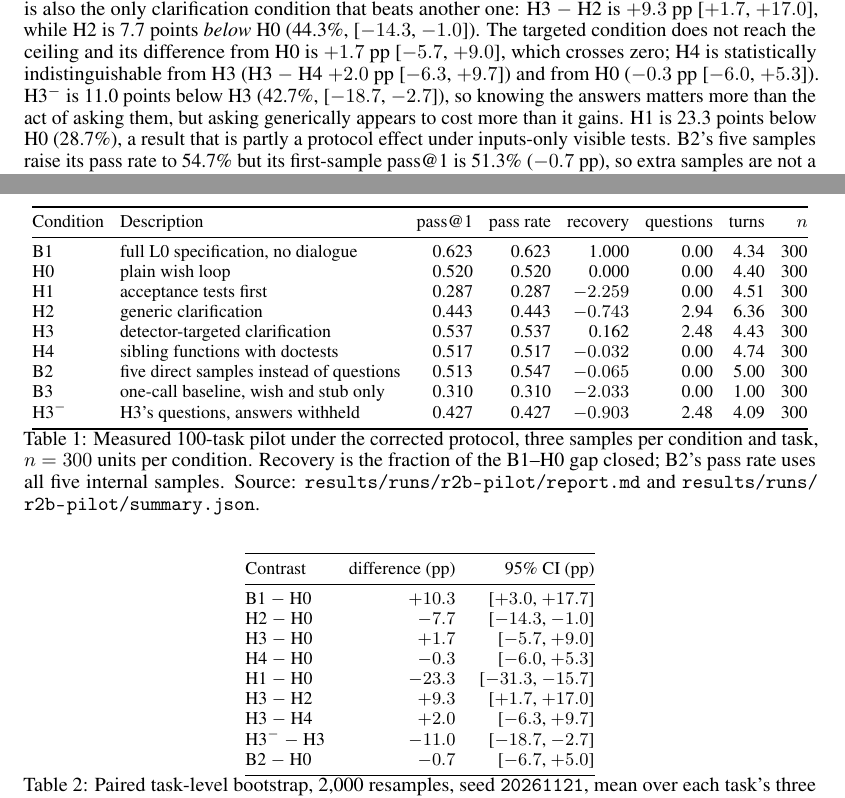
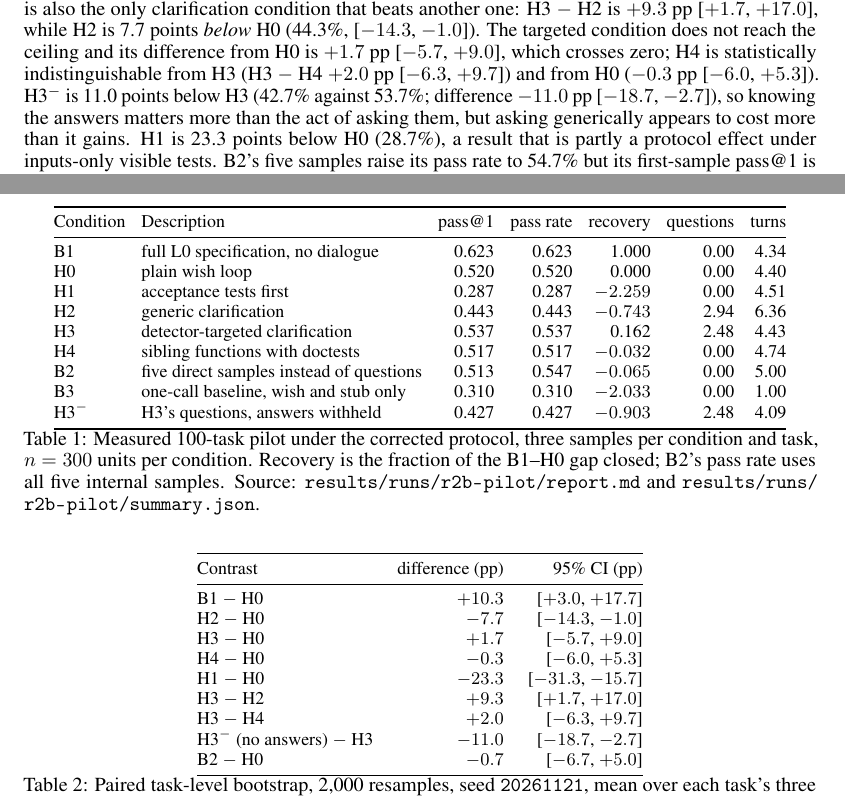
Before and after one commit to dpologdvinity/superagent, a LaTeX paper (paper/main.tex): two parts of pages 4 and 5 of 8, joined at a grey line, cut so that both start at the same text. Compiled offline with pdfLaTeX.

Commit message:
Clarify the withheld-answers contrast and drop the constant n column
- Abstract: four of the five requirement fields are deleted, not five (intent is kept at L3).
- Table 1: remove the n column, constant at 300 and already stated in the caption.
- Table 2: label the row 'H3^- (no answers) - H3' so the condition name cannot be read as a minus.
- Report the withheld-answers contrast as a difference with its interval instead of a bare percentage.

```diff
--- a/paper/main.tex
+++ b/paper/main.tex
@@ -251,7 +251,7 @@ beats another one: H3 $-$ H2 is $+9.3$ pp [$+1.7$, $+17.0$], while H2 is 7.7 poi
 \emph{below} H0 (44.3\%, [$-14.3$, $-1.0$]). The targeted condition does not reach the
 ceiling and its difference from H0 is $+1.7$ pp [$-5.7$, $+9.0$], which crosses zero; H4 is
 statistically indistinguishable from H3 (H3 $-$ H4 $+2.0$ pp [$-6.3$, $+9.7$]) and from H0
-($-0.3$ pp [$-6.0$, $+5.3$]). H3$^-$ is 11.0 points below H3 (42.7\%, [$-18.7$, $-2.7$]),
+($-0.3$ pp [$-6.0$, $+5.3$]). H3$^-$ is 11.0 points below H3 (42.7\% against 53.7\%; difference $-11.0$ pp [$-18.7$, $-2.7$]),
 so knowing the answers matters more than the act of asking them, but asking generically
 appears to cost more than it gains. H1 is 23.3 points below H0 (28.7\%), a result that is
 partly a protocol effect under inputs-only visible tests. B2's five samples raise its pass
@@ -270,19 +270,19 @@ spends the budget on generic prompts that may not address the missing field.
   \centering
   \small
   \setlength{\tabcolsep}{4pt}
-  \begin{tabular}{@{}llrrrrrr@{}}
+  \begin{tabular}{@{}llrrrrr@{}}
     \toprule
-    Condition & Description & pass@1 & pass rate & recovery & questions & turns & $n$ \\
+    Condition & Description & pass@1 & pass rate & recovery & questions & turns \\
     \midrule
-    B1 & full L0 specification, no dialogue & 0.623 & 0.623 & 1.000 & 0.00 & 4.34 & 300 \\
-    H0 & plain wish loop & 0.520 & 0.520 & 0.000 & 0.00 & 4.40 & 300 \\
-    H1 & acceptance tests first & 0.287 & 0.287 & $-2.259$ & 0.00 & 4.51 & 300 \\
-    H2 & generic clarification & 0.443 & 0.443 & $-0.743$ & 2.94 & 6.36 & 300 \\
-    H3 & detector-targeted clarification & 0.537 & 0.537 & 0.162 & 2.48 & 4.43 & 300 \\
-    H4 & sibling functions with doctests & 0.517 & 0.517 & $-0.032$ & 0.00 & 4.74 & 300 \\
-    B2 & five direct samples instead of questions & 0.513 & 0.547 & $-0.065$ & 0.00 & 5.00 & 300 \\
-    B3 & one-call baseline, wish and stub only & 0.310 & 0.310 & $-2.033$ & 0.00 & 1.00 & 300 \\
-    H3$^-$ & H3's questions, answers withheld & 0.427 & 0.427 & $-0.903$ & 2.48 & 4.09 & 300 \\
+    B1 & full L0 specification, no dialogue & 0.623 & 0.623 & 1.000 & 0.00 & 4.34 \\
+    H0 & plain wish loop & 0.520 & 0.520 & 0.000 & 0.00 & 4.40 \\
+    H1 & acceptance tests first & 0.287 & 0.287 & $-2.259$ & 0.00 & 4.51 \\
+    H2 & generic clarification & 0.443 & 0.443 & $-0.743$ & 2.94 & 6.36 \\
+    H3 & detector-targeted clarification & 0.537 & 0.537 & 0.162 & 2.48 & 4.43 \\
+    H4 & sibling functions with doctests & 0.517 & 0.517 & $-0.032$ & 0.00 & 4.74 \\
+    B2 & five direct samples instead of questions & 0.513 & 0.547 & $-0.065$ & 0.00 & 5.00 \\
+    B3 & one-call baseline, wish and stub only & 0.310 & 0.310 & $-2.033$ & 0.00 & 1.00 \\
+    H3$^-$ & H3's questions, answers withheld & 0.427 & 0.427 & $-0.903$ & 2.48 & 4.09 \\
     \bottomrule
   \end{tabular}
   \caption{Measured 100-task pilot under the corrected protocol, three samples per condition
@@ -307,7 +307,7 @@ spends the budget on generic prompts that may not address the missing field.
     H1 $-$ H0 & $-23.3$ & [$-31.3$, $-15.7$] \\
     H3 $-$ H2 & $+9.3$ & [$+1.7$, $+17.0$] \\
     H3 $-$ H4 & $+2.0$ & [$-6.3$, $+9.7$] \\
-    H3$^-$ $-$ H3 & $-11.0$ & [$-18.7$, $-2.7$] \\
+    H3$^-$ (no answers) $-$ H3 & $-11.0$ & [$-18.7$, $-2.7$] \\
     B2 $-$ H0 & $-0.7$ & [$-6.7$, $+5.0$] \\
     \bottomrule
   \end{tabular}
```
Also changed, not shown: paper/main.pdf, paper/main.tex (2 more changed lines).
